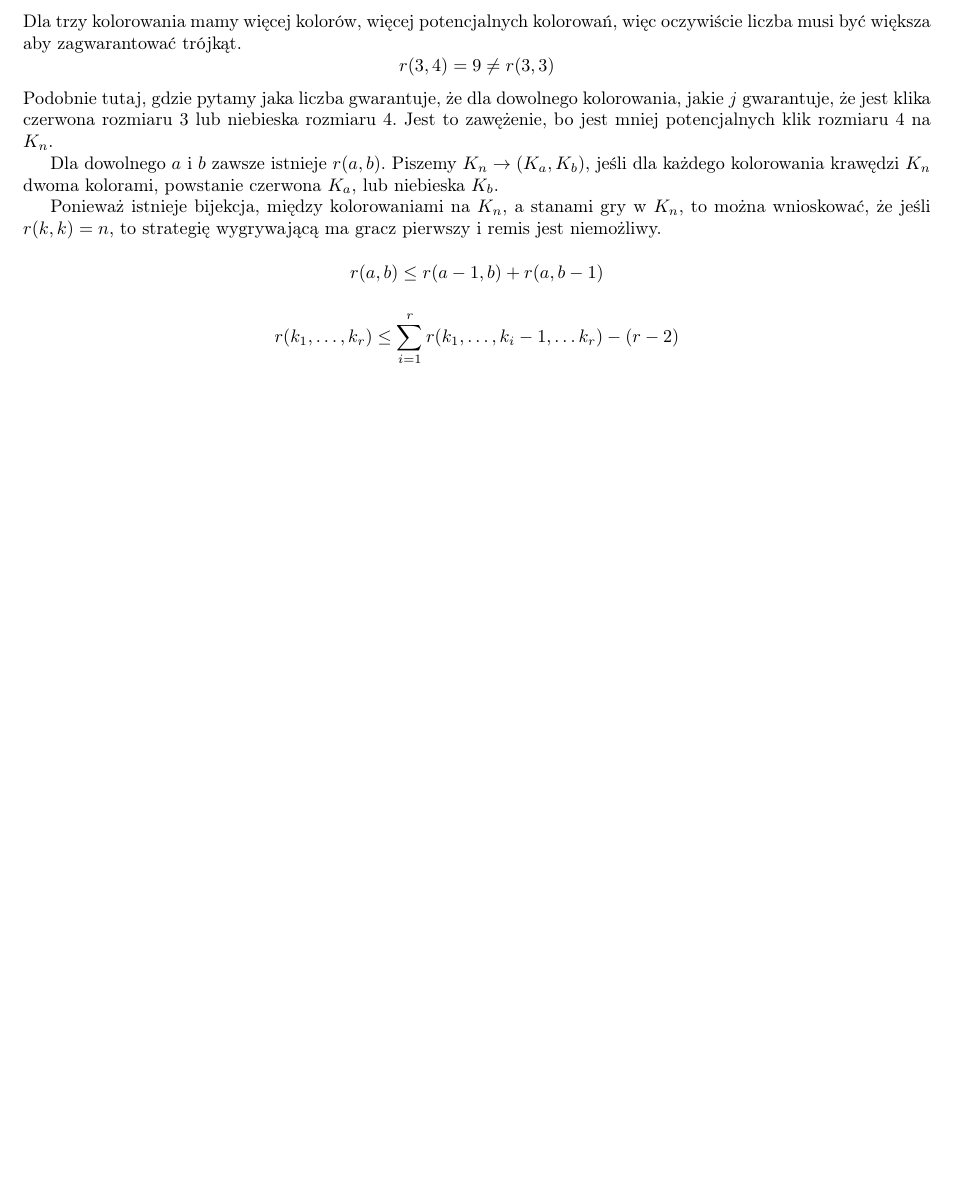
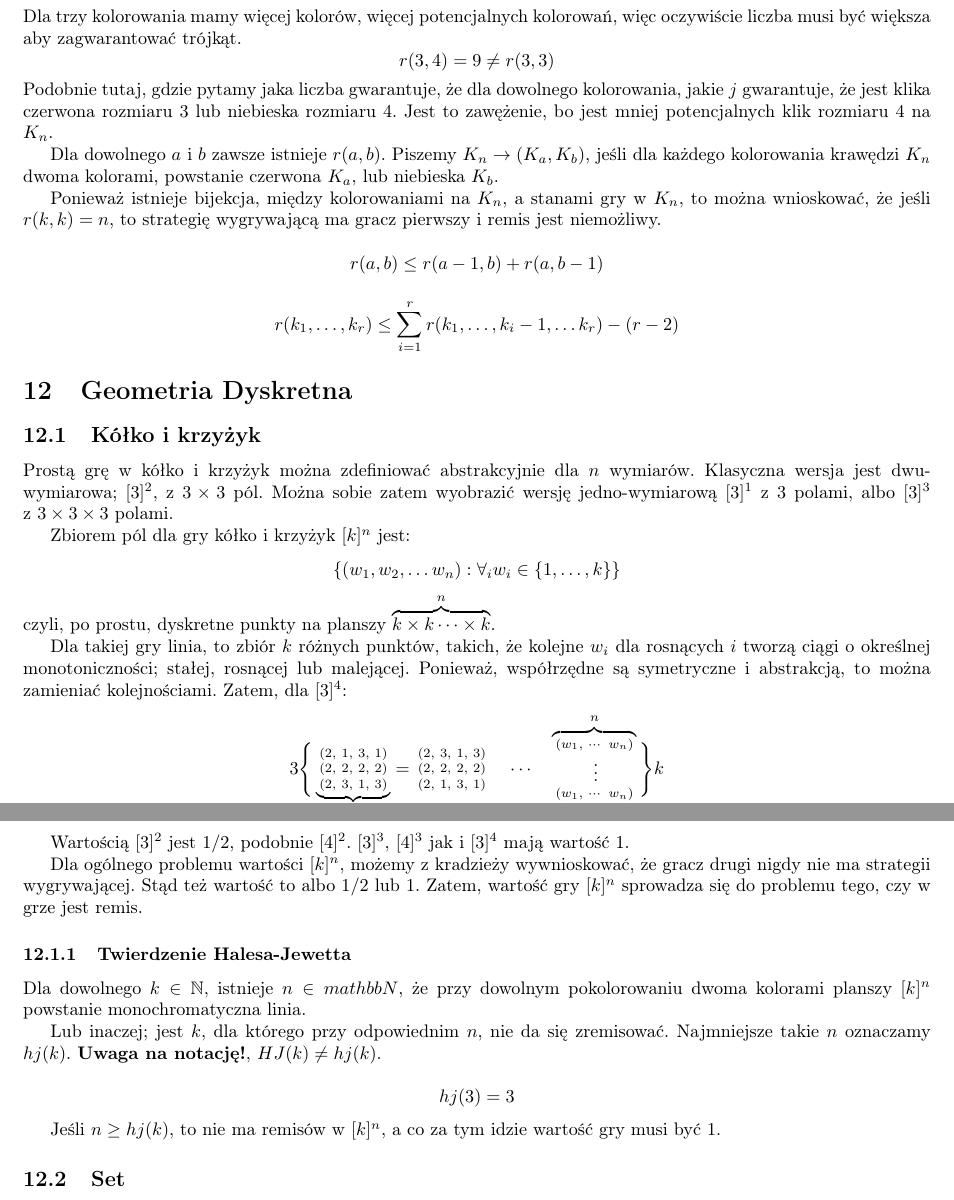
Before and after one commit to TCA166/notes, a LaTeX document (gry/gry.tex): part of page 4 of 4 before the commit and two parts of pages 4 and 5 of 5 after it, the two joined at a grey line, cut so that both start at the same text, the shorter picture padded with empty space. Compiled offline with pdfLaTeX.

Commit message:
gierki <3

```diff
--- a/gry/gry.tex
+++ b/gry/gry.tex
@@ -297,4 +297,78 @@ r(k_1, \dots, k_r) \leq \sum_{i=1}^{r} r(k_1, \dots, k_i - 1, \dots
 k_r) - (r - 2)
 $$
 
+\section{Geometria Dyskretna}
+
+\subsection{Kółko i krzyżyk}
+
+Prostą grę w kółko i krzyżyk można zdefiniować abstrakcyjnie dla $n$ wymiarów.
+Klasyczna wersja jest dwu-wymiarowa; $[3]^2$, z $3 \times 3$ pól. Można sobie
+zatem wyobrazić wersję jedno-wymiarową $[3]^1$ z $3$ polami, albo $[3]^3$
+z $3 \times 3 \times 3$ polami.
+
+Zbiorem pól dla gry kółko i krzyżyk $[k]^n$ jest:
+$$
+\{(w_1, w_2, \dots w_n) : \forall_i w_i \in \{1, \dots, k\} \}
+$$
+czyli, po prostu, dyskretne punkty na planszy $\overbrace{k \times k
+\dots \times k}^n$.
+
+Dla takiej gry linia, to zbiór $k$ różnych punktów, takich, że kolejne
+$w_i$ dla rosnących $i$ tworzą ciągi o określnej monotoniczności; stałej,
+rosnącej lub malejącej. Ponieważ, współrzędne są symetryczne i abstrakcją,
+to można zamieniać kolejnościami. Zatem, dla $[3]^4$:
+$$
+3 \Bigg \{
+  \underbrace{
+    \begin{smallmatrix}
+      (2,& 1,& 3,& 1) \\
+      (2,& 2,& 2,& 2) \\
+      (2,& 3,& 1,& 3)
+    \end{smallmatrix}
+  }_4
+  =
+  \begin{smallmatrix}
+    (2,& 3,& 1,& 3) \\
+    (2,& 2,& 2,& 2) \\
+    (2,& 1,& 3,& 1)
+  \end{smallmatrix}
+  \quad
+  \cdots
+  \quad
+  \overbrace{
+    \begin{smallmatrix}
+      (w_1,& \cdots & w_n) \\
+      & \vspace{0.2em}\vdots &   \\
+      (w_1,& \cdots & w_n)
+    \end{smallmatrix}
+  }^n
+\Bigg \} k
+$$
+
+Wartością $[3]^2$ jest $1/2$, podobnie $[4]^2$. $[3]^3$, $[4]^3$ jak i
+$[3]^4$ mają wartość 1.
+
+Dla ogólnego problemu wartości $[k]^n$, możemy z kradzieży wywnioskować, że
+gracz drugi nigdy nie ma strategii wygrywającej. Stąd też wartość to albo
+$1/2$ lub $1$. Zatem, wartość gry $[k]^n$ sprowadza się do problemu tego,
+czy w grze jest remis.
+
+\subsubsection{Twierdzenie Halesa-Jewetta}
+
+Dla dowolnego $k \in \mathbb{N}$, istnieje $n \in mathbb{N}$, że przy dowolnym
+pokolorowaniu dwoma kolorami planszy $[k]^n$ powstanie monochromatyczna linia.
+
+Lub inaczej; jest $k$, dla którego przy odpowiednim $n$, nie da się
+zremisować. Najmniejsze takie $n$ oznaczamy $hj(k)$.
+\textbf{Uwaga na notację!}, $HJ(k) \neq hj(k)$.
+
+$$
+hj(3) = 3
+$$
+
+Jeśli $n \geq hj(k)$, to nie ma remisów w $[k]^n$, a co za tym idzie wartość
+gry musi być $1$.
+
+\subsection{Set}
+
 \end{document}
```
Also changed, not shown: gry/gry.pdf.
